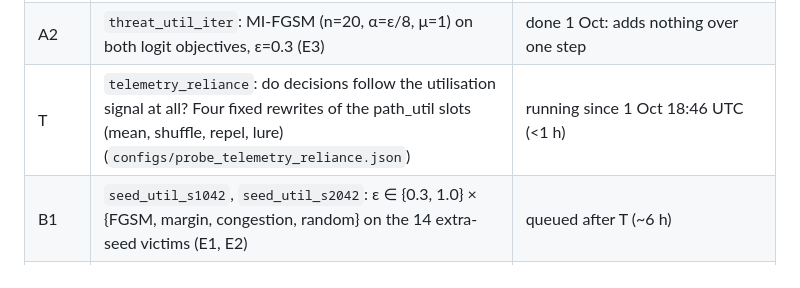
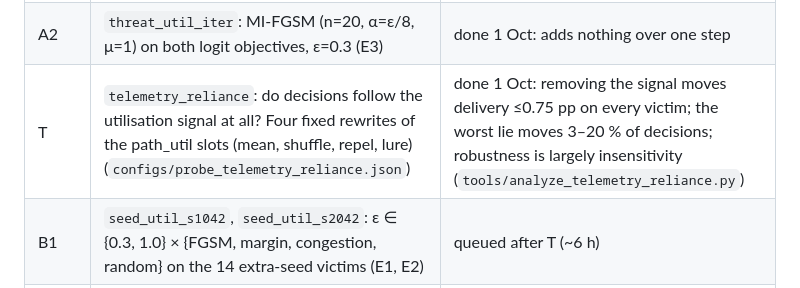
Before and after one commit to pedromamaral/maddpg-adversarial-experiments, a Markdown page: paper/PAPER2_ROADMAP.md, the part around the change. GitHub-like rendering.

Commit message:
Record the telemetry-reliance result in the roadmap
Co-Authored-By: Claude Opus 5.5 <noreply@anthropic.com>

```diff
--- a/paper/PAPER2_ROADMAP.md
+++ b/paper/PAPER2_ROADMAP.md
@@ -62,7 +62,7 @@ came from unreachable features.
 |---|---|---|
 | A1 | `threat_util`: budget sweep ε ∈ {0.1, 0.2, 0.3, 0.5, 1.0} × {logit_margin, logit_congestion, FGSM, random}, 7 canonical victims, nominal cell (`configs/probe_threat_util_sweep.json`) | done 30 Sep; `tools/analyze_threat_util.py` |
 | A2 | `threat_util_iter`: MI-FGSM (n=20, α=ε/8, μ=1) on both logit objectives, ε=0.3 (E3) | done 1 Oct: adds nothing over one step |
-| T | `telemetry_reliance`: do decisions follow the utilisation signal at all? Four fixed rewrites of the path_util slots (mean, shuffle, repel, lure) (`configs/probe_telemetry_reliance.json`) | running since 1 Oct 18:46 UTC (<1 h) |
+| T | `telemetry_reliance`: do decisions follow the utilisation signal at all? Four fixed rewrites of the path_util slots (mean, shuffle, repel, lure) (`configs/probe_telemetry_reliance.json`) | done 1 Oct: removing the signal moves delivery ≤0.75 pp on every victim; the worst lie moves 3–20 % of decisions; robustness is largely insensitivity (`tools/analyze_telemetry_reliance.py`) |
 | B1 | `seed_util_s1042`, `seed_util_s2042`: ε ∈ {0.3, 1.0} × {FGSM, margin, congestion, random} on the 14 extra-seed victims (E1, E2) | queued after T (~6 h) |
 | B2 | `failures_util`: n = 2, 4 failures, ε=0.3, all four arms, 7 canonical victims (E4) | running since 1 Oct 18:46 UTC (~5 h) |
 | B3 | `partial_util`: 1, 4, 7 of 14 agents × 4 subset draws on CC-Duelling, LC-Simple, CC-Duelling-GNN, each with its strongest full-compromise attack (post-hoc choice) | queued after B2 (~11 h) |
```
